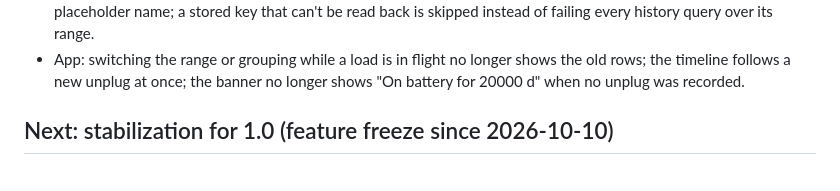
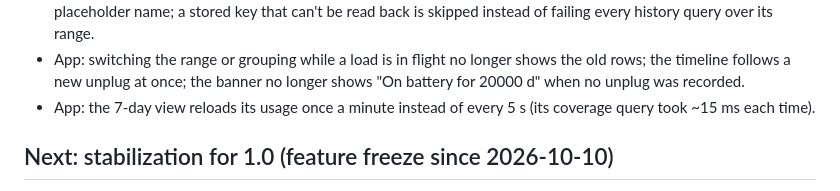
Before and after one commit to KhaledSaeed18/drainscope, a Markdown page: ROADMAP.md, the part around the change. Drawn GitHub-style.

Commit message:
docs(roadmap): the 7-day view reloads once a minute

```diff
--- a/ROADMAP.md
+++ b/ROADMAP.md
@@ -86,6 +86,7 @@ Fixes collect here and ship after the maintainer's own testing.
 - Model v4: in a window where some ticks had no RAPL (sampler starting, stopping or refusing), their battery energy is shared by CPU time instead of all going to Display & devices; a switch from one battery to the other no longer turns a battery window into an AC one. Needs a validate run on battery before release.
 - Daemon: a consumer with an empty name (a terminal whose process has no name, an `app--1.scope`) gets a placeholder name; a stored key that can't be read back is skipped instead of failing every history query over its range.
 - App: switching the range or grouping while a load is in flight no longer shows the old rows; the timeline follows a new unplug at once; the banner no longer shows "On battery for 20000 d" when no unplug was recorded.
+- App: the 7-day view reloads its usage once a minute instead of every 5 s (its coverage query took ~15 ms each time).
 
 ## Next: stabilization for 1.0 (feature freeze since 2026-10-10)
 
```
